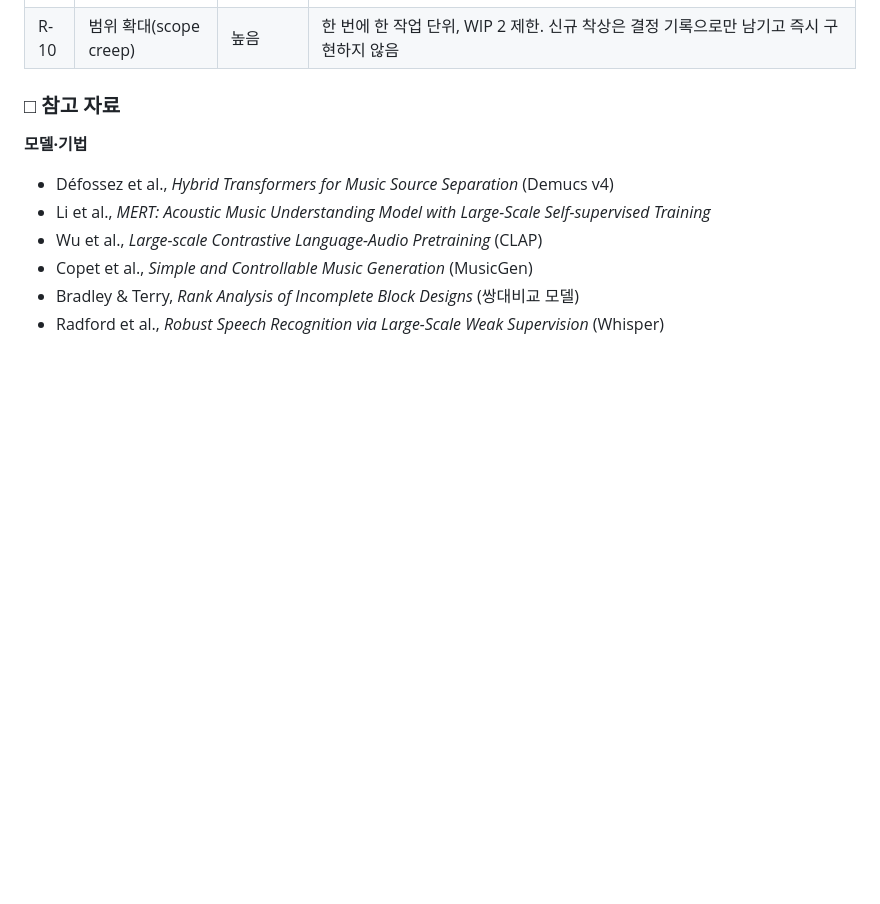
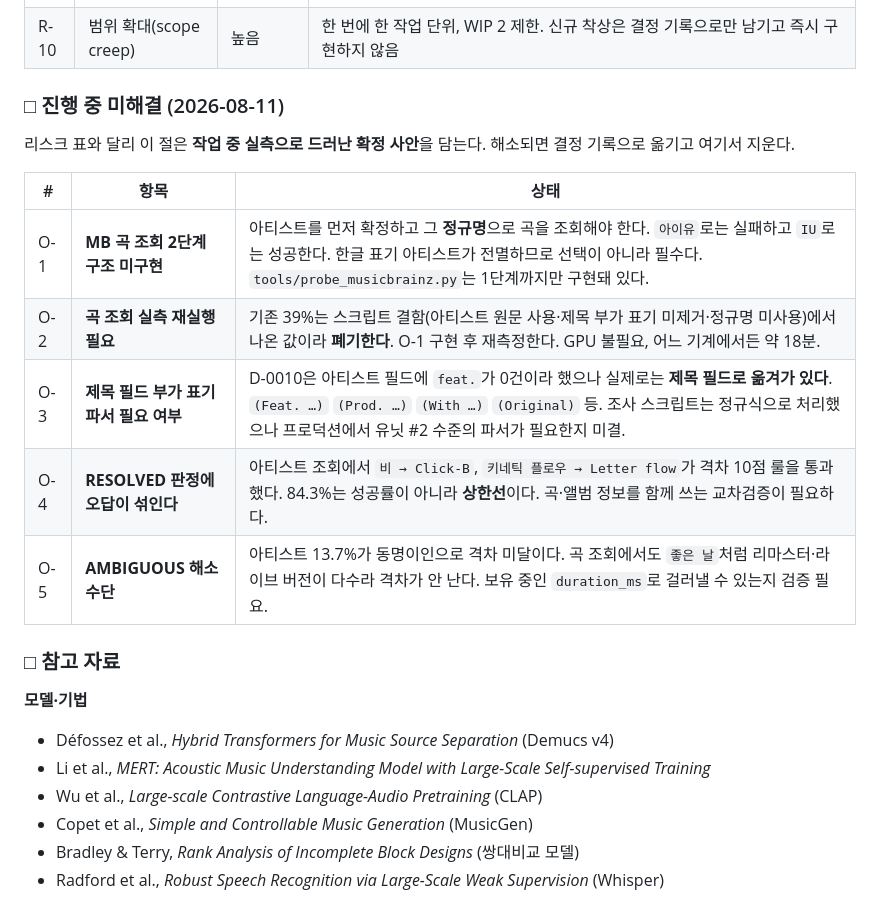
Before and after one commit to CleverAIFox/hathor, a Markdown page: docs/PLAN.md, the part around the change. Rendered like a GitHub page; blank space fills up the shorter version.

Commit message:
docs: PLAN.md에 진행 중 미해결 절 신설 (O-1~O-5)
리스크 표는 착수 전 예상 목록이라 작업 중 실측으로 드러난 사안을
담기에 맞지 않는다. 별도 절로 분리하고 해소 시 결정 기록으로 옮긴다.

O-1 MB 곡 조회 2단계 구조 미구현 (정규명 필수)
O-2 곡 조회 실측 재실행 필요 (기존 39% 폐기)
O-3 제목 필드 부가 표기 파서 필요 여부
O-4 RESOLVED에 오답 혼입 — 84.3%는 상한선
O-5 AMBIGUOUS 해소에 duration_ms 활용 가능한지

```diff
--- a/docs/PLAN.md
+++ b/docs/PLAN.md
@@ -385,6 +385,19 @@ D는 제외한다. 현행 생성 모델 품질로 전문가 요구를 충족할
 | R-8 | 노트북 2대 환경 불일치 | 중간 | Ubuntu 22.04 LTS + Python 3.12 핀 고정. 시스템 바이너리 버전 기록 |
 | R-9 | 생성 음악 저작권 미확립 | 낮음 (포트폴리오 한정) | 사업화 전제하지 않음. 산출물 권리 관계를 문서에 명시 |
 | R-10 | 범위 확대(scope creep) | 높음 | 한 번에 한 작업 단위, WIP 2 제한. 신규 착상은 결정 기록으로만 남기고 즉시 구현하지 않음 |
+
+### □ 진행 중 미해결 (2026-08-11)
+
+리스크 표와 달리 이 절은 **작업 중 실측으로 드러난 확정 사안**을 담는다.
+해소되면 결정 기록으로 옮기고 여기서 지운다.
+
+| # | 항목 | 상태 |
+|---|---|---|
+| O-1 | **MB 곡 조회 2단계 구조 미구현** | 아티스트를 먼저 확정하고 그 **정규명**으로 곡을 조회해야 한다. `아이유`로는 실패하고 `IU`로는 성공한다. 한글 표기 아티스트가 전멸하므로 선택이 아니라 필수다. `tools/probe_musicbrainz.py`는 1단계까지만 구현돼 있다. |
+| O-2 | **곡 조회 실측 재실행 필요** | 기존 39%는 스크립트 결함(아티스트 원문 사용·제목 부가 표기 미제거·정규명 미사용)에서 나온 값이라 **폐기한다**. O-1 구현 후 재측정한다. GPU 불필요, 어느 기계에서든 약 18분. |
+| O-3 | **제목 필드 부가 표기 파서 필요 여부** | D-0010은 아티스트 필드에 `feat.`가 0건이라 했으나 실제로는 **제목 필드로 옮겨가 있다**. `(Feat. …)` `(Prod. …)` `(With …)` `(Original)` 등. 조사 스크립트는 정규식으로 처리했으나 프로덕션에서 유닛 #2 수준의 파서가 필요한지 미결. |
+| O-4 | **RESOLVED 판정에 오답이 섞인다** | 아티스트 조회에서 `비 → Click-B`, `키네틱 플로우 → Letter flow`가 격차 10점 룰을 통과했다. 84.3%는 성공률이 아니라 **상한선**이다. 곡·앨범 정보를 함께 쓰는 교차검증이 필요하다. |
+| O-5 | **AMBIGUOUS 해소 수단** | 아티스트 13.7%가 동명이인으로 격차 미달이다. 곡 조회에서도 `좋은 날`처럼 리마스터·라이브 버전이 다수라 격차가 안 난다. 보유 중인 `duration_ms`로 걸러낼 수 있는지 검증 필요. |
 
 ### □ 참고 자료
 
```
